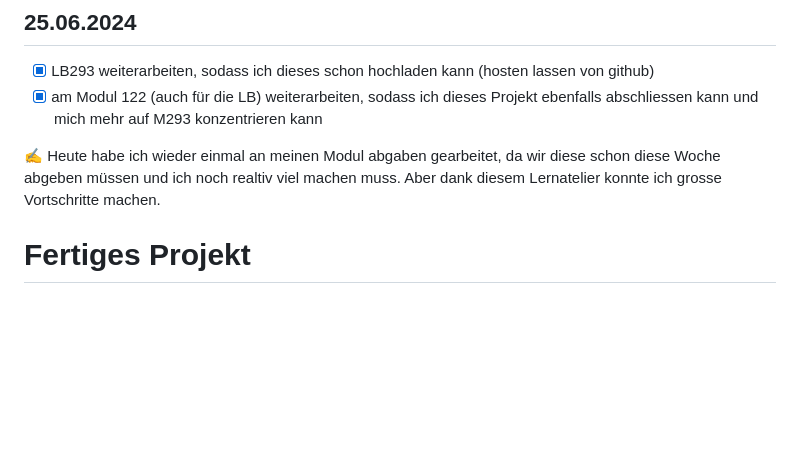
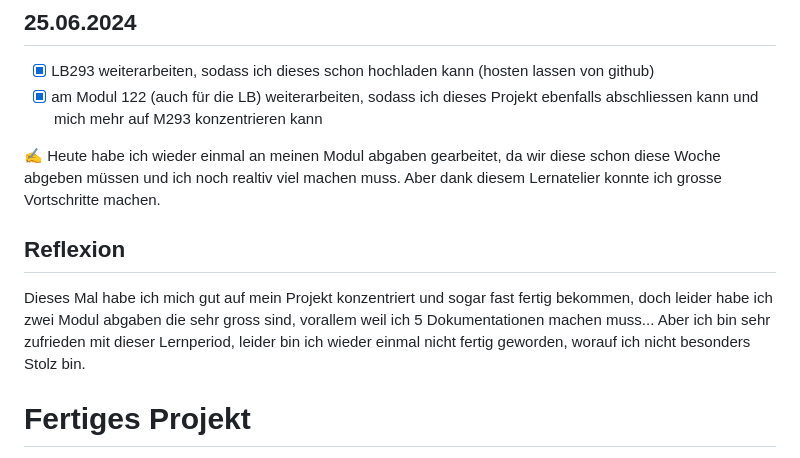
Before and after one commit to ZTCKamikaze/Lern-Periode-5, a Markdown page: README.md, the part around the change. Rendered like a GitHub page; blank space fills up the shorter version.

```diff
--- a/README.md
+++ b/README.md
@@ -100,6 +100,8 @@ https://www.youtube.com/watch?v=MsL3chGJGk0
 
 ✍️ Heute habe ich wieder einmal an meinen Modul abgaben gearbeitet, da wir diese schon diese Woche abgeben müssen und ich noch realtiv viel machen muss. Aber dank diesem Lernatelier konnte ich grosse Vortschritte machen.
 
+## Reflexion
+Dieses Mal habe ich mich gut auf mein Projekt konzentriert und sogar fast fertig bekommen, doch leider habe ich zwei Modul abgaben die sehr gross sind, vorallem weil ich 5 Dokumentationen machen muss... Aber ich bin sehr zufrieden mit dieser Lernperiod, leider bin ich wieder einmal nicht fertig geworden, worauf ich nicht besonders Stolz bin.
 
 
 # Fertiges Projekt
```
